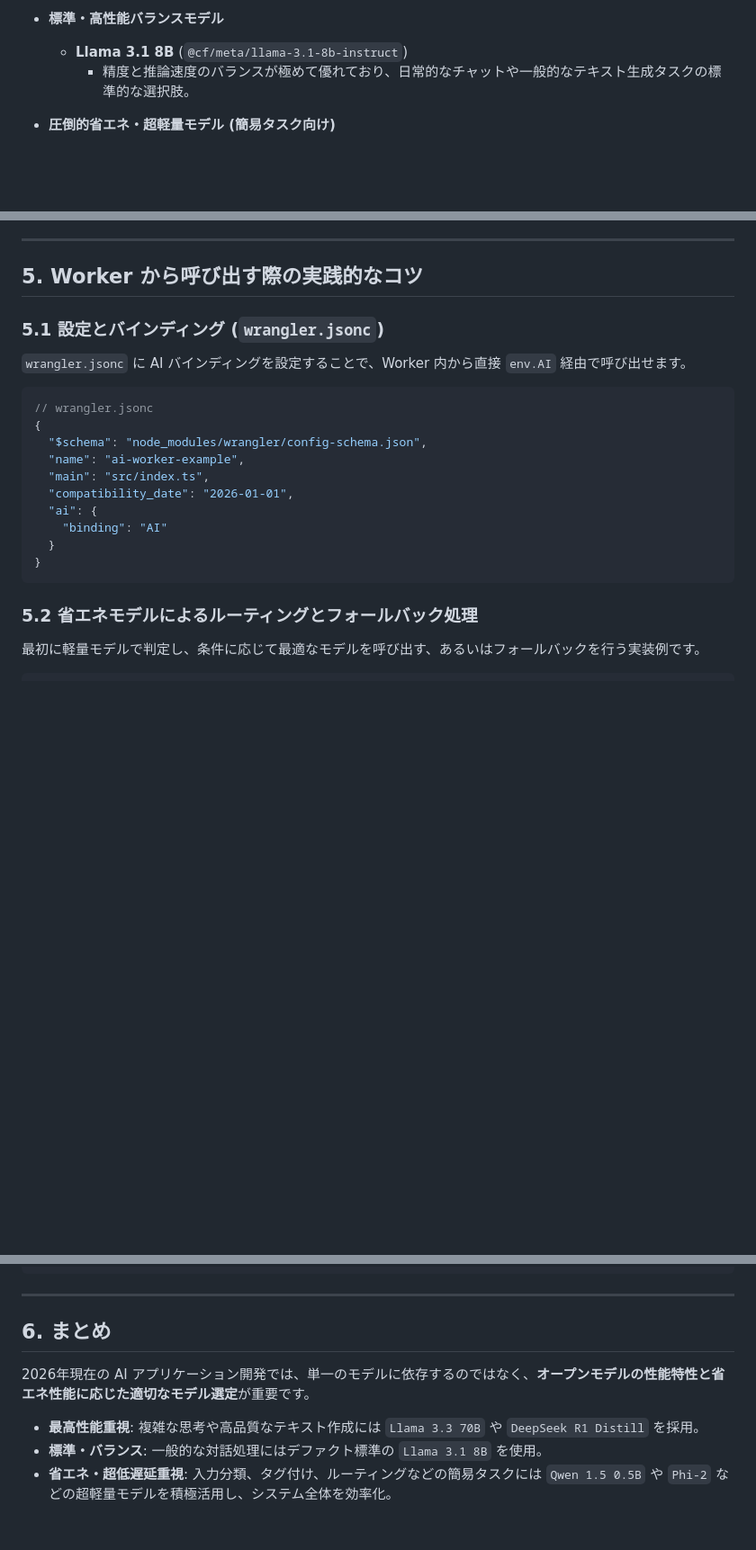
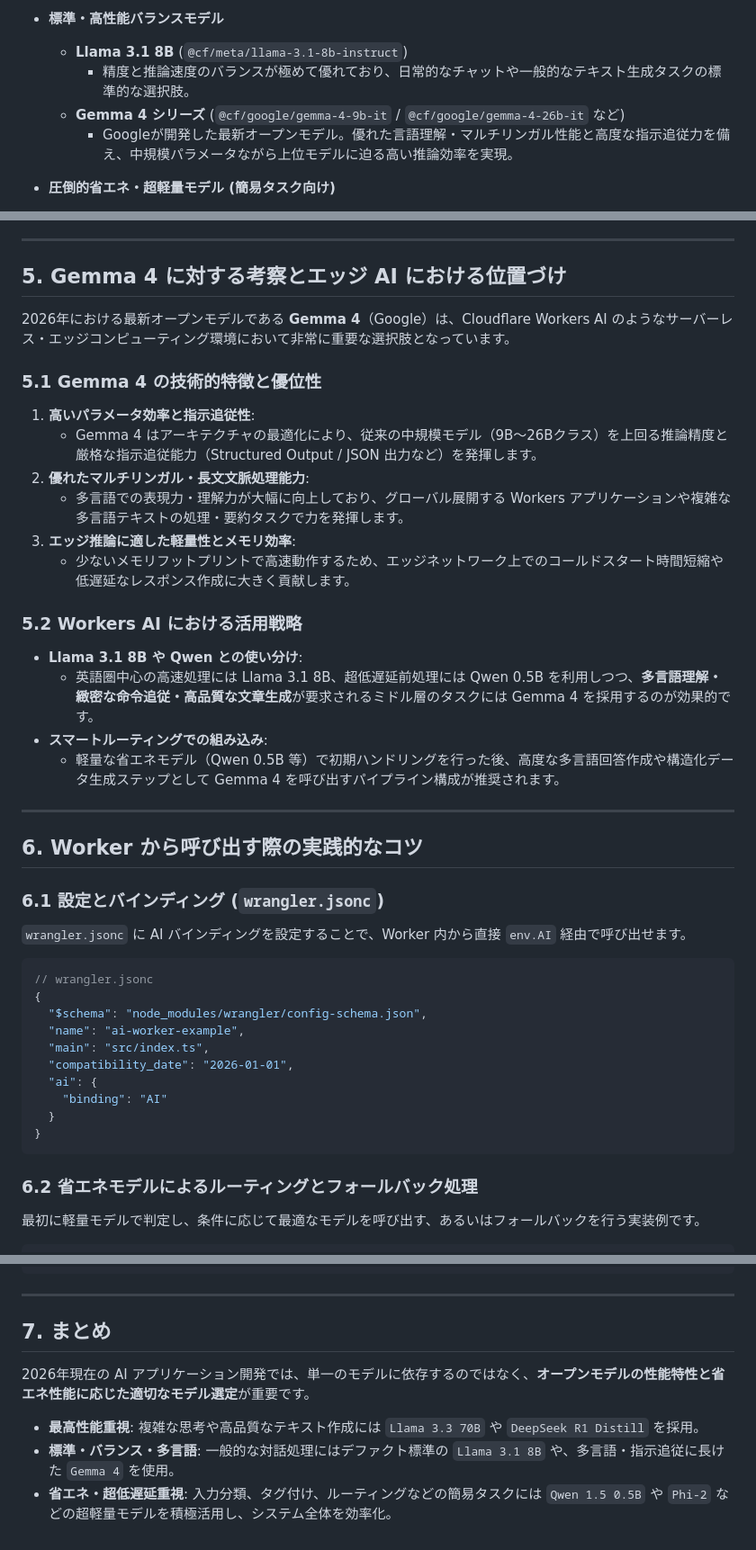
Before and after one commit to hn770123/aichat-on-cw, a Markdown page: cloudflare_workers_ai_guide.md, 3 parts joined by grey strips. Shown at 90% size. GitHub-like rendering; blank space fills up the shorter version.

Commit message:
docs: Gemma 4 に関する考察とガイドラインを追記
cloudflare_workers_ai_guide.md に Google のオープンモデル Gemma 4 の特徴および Cloudflare Workers AI での活用戦略に関する考察を追加しました。

Co-authored-by: hn770123 <9394228+hn770123@users.noreply.github.com>

````diff
--- a/cloudflare_workers_ai_guide.md
+++ b/cloudflare_workers_ai_guide.md
@@ -21,6 +21,8 @@ Cloudflare Workers AI では、コミュニティで高い評価を得ている
 - **標準・高性能バランスモデル**
   - **Llama 3.1 8B** (`@cf/meta/llama-3.1-8b-instruct`)
     - 精度と推論速度のバランスが極めて優れており、日常的なチャットや一般的なテキスト生成タスクの標準的な選択肢。
+  - **Gemma 4 シリーズ** (`@cf/google/gemma-4-9b-it` / `@cf/google/gemma-4-26b-it` など)
+    - Googleが開発した最新オープンモデル。優れた言語理解・マルチリンガル性能と高度な指示追従力を備え、中規模パラメータながら上位モデルに迫る高い推論効率を実現。
 
 - **圧倒的省エネ・超軽量モデル (簡易タスク向け)**
   - **Qwen 1.5 0.5B** (`@cf/qwen/qwen1.5-0.5b-chat`)
@@ -115,9 +117,29 @@ Workers AI では、モデルの計算負荷（パラメータ数・省エネ度
 
 ---
 
-## 5. Worker から呼び出す際の実践的なコツ
+## 5. Gemma 4 に対する考察とエッジ AI における位置づけ
 
-### 5.1 設定とバインディング (`wrangler.jsonc`)
+2026年における最新オープンモデルである **Gemma 4**（Google）は、Cloudflare Workers AI のようなサーバーレス・エッジコンピューティング環境において非常に重要な選択肢となっています。
+
+### 5.1 Gemma 4 の技術的特徴と優位性
+1. **高いパラメータ効率と指示追従性**:
+   - Gemma 4 はアーキテクチャの最適化により、従来の中規模モデル（9B〜26Bクラス）を上回る推論精度と厳格な指示追従能力（Structured Output / JSON 出力など）を発揮します。
+2. **優れたマルチリンガル・長文文脈処理能力**:
+   - 多言語での表現力・理解力が大幅に向上しており、グローバル展開する Workers アプリケーションや複雑な多言語テキストの処理・要約タスクで力を発揮します。
+3. **エッジ推論に適した軽量性とメモリ効率**:
+   - 少ないメモリフットプリントで高速動作するため、エッジネットワーク上でのコールドスタート時間短縮や低遅延なレスポンス作成に大きく貢献します。
+
+### 5.2 Workers AI における活用戦略
+- **Llama 3.1 8B や Qwen との使い分け**:
+  - 英語圏中心の高速処理には Llama 3.1 8B、超低遅延前処理には Qwen 0.5B を利用しつつ、**多言語理解・緻密な命令追従・高品質な文章生成**が要求されるミドル層のタスクには Gemma 4 を採用するのが効果的です。
+- **スマートルーティングでの組み込み**:
+  - 軽量な省エネモデル（Qwen 0.5B 等）で初期ハンドリングを行った後、高度な多言語回答作成や構造化データ生成ステップとして Gemma 4 を呼び出すパイプライン構成が推奨されます。
+
+---
+
+## 6. Worker から呼び出す際の実践的なコツ
+
+### 6.1 設定とバインディング (`wrangler.jsonc`)
 `wrangler.jsonc` に AI バインディングを設定することで、Worker 内から直接 `env.AI` 経由で呼び出せます。
 
 ```jsonc
@@ -133,7 +155,7 @@ Workers AI では、モデルの計算負荷（パラメータ数・省エネ度
 }
 ```
 
-### 5.2 省エネモデルによるルーティングとフォールバック処理
+### 6.2 省エネモデルによるルーティングとフォールバック処理
 最初に軽量モデルで判定し、条件に応じて最適なモデルを呼び出す、あるいはフォールバックを行う実装例です。
 
 ```typescript
@@ -201,10 +223,10 @@ const response = await env.AI.run(
 
 ---
 
-## 6. まとめ
+## 7. まとめ
 
 2026年現在の AI アプリケーション開発では、単一のモデルに依存するのではなく、**オープンモデルの性能特性と省エネ性能に応じた適切なモデル選定**が重要です。
 
 - **最高性能重視**: 複雑な思考や高品質なテキスト作成には `Llama 3.3 70B` や `DeepSeek R1 Distill` を採用。
-- **標準・バランス**: 一般的な対話処理にはデファクト標準の `Llama 3.1 8B` を使用。
+- **標準・バランス・多言語**: 一般的な対話処理にはデファクト標準の `Llama 3.1 8B` や、多言語・指示追従に長けた `Gemma 4` を使用。
 - **省エネ・超低遅延重視**: 入力分類、タグ付け、ルーティングなどの簡易タスクには `Qwen 1.5 0.5B` や `Phi-2` などの超軽量モデルを積極活用し、システム全体を効率化。
````
Also changed, not shown: other parts of cloudflare_workers_ai_guide.md (+2 -2 lines).
